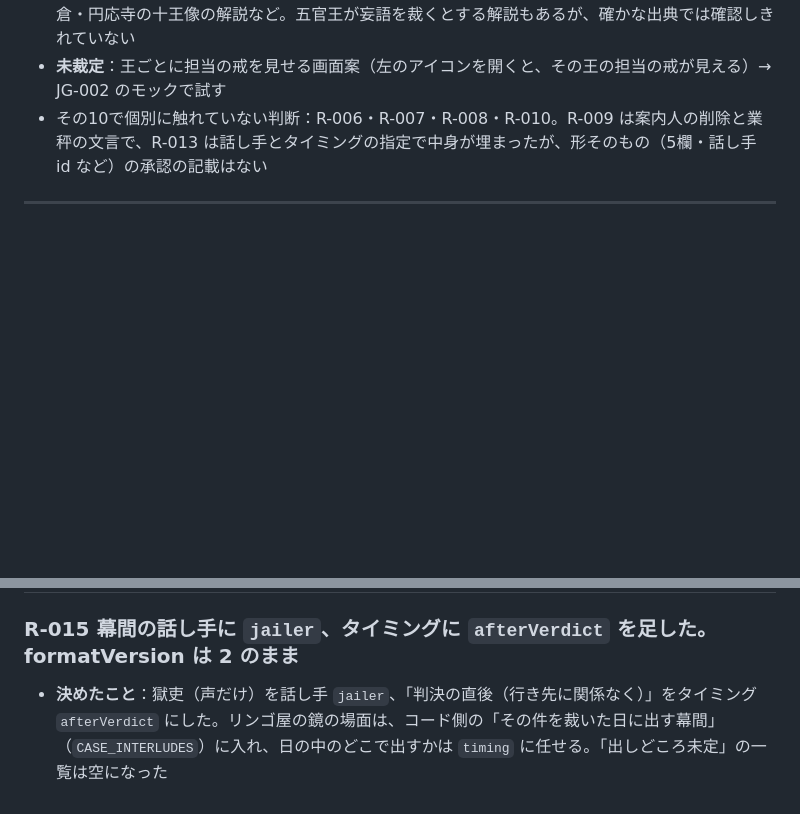
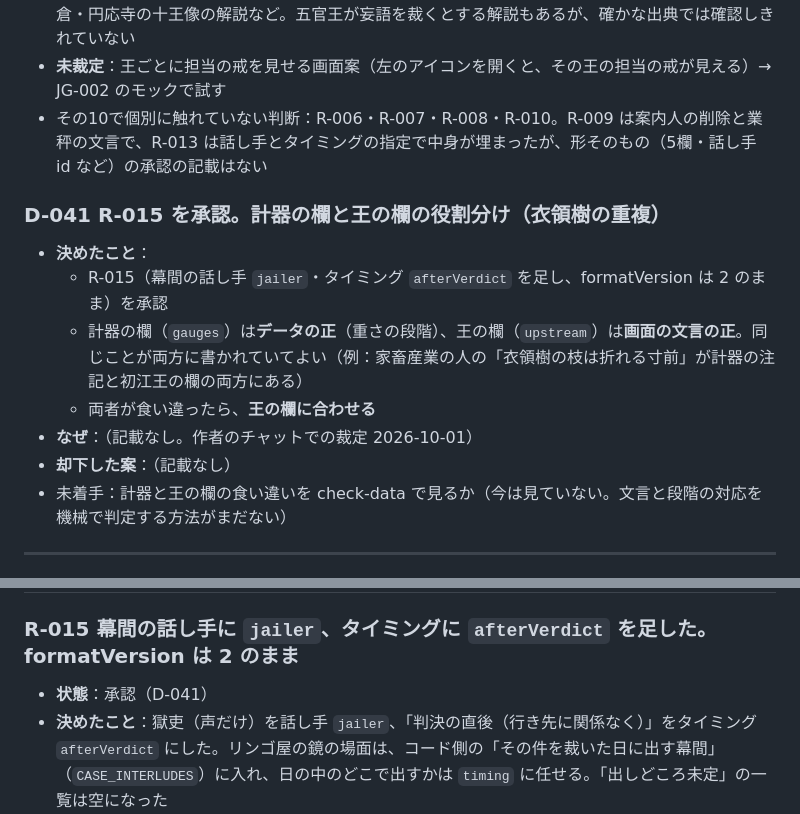
Before and after one commit to kaz6/jigokuPJ, a Markdown page: docs/DECISION_LOG.md, 2 parts joined by grey strips. Drawn GitHub-style; blank space fills up the shorter version.

Commit message:
docs: D-041（R-015 承認、計器の欄と王の欄の役割分け）を記録
Co-Authored-By: Claude Opus 5.5 <noreply@anthropic.com>
Claude-Session: https://claude.ai/code/session_01PPyC11fiASHgwUxkN6tt5R

```diff
--- a/docs/DECISION_LOG.md
+++ b/docs/DECISION_LOG.md
@@ -222,6 +222,15 @@
 - **未裁定**：王ごとに担当の戒を見せる画面案（左のアイコンを開くと、その王の担当の戒が見える）→ JG-002 のモックで試す
 - その10で個別に触れていない判断：R-006・R-007・R-008・R-010。R-009 は案内人の削除と業秤の文言で、R-013 は話し手とタイミングの指定で中身が埋まったが、形そのもの（5欄・話し手 id など）の承認の記載はない
 
+### D-041 R-015 を承認。計器の欄と王の欄の役割分け（衣領樹の重複）
+- **決めたこと**：
+  - R-015（幕間の話し手 `jailer`・タイミング `afterVerdict` を足し、formatVersion は 2 のまま）を承認
+  - 計器の欄（`gauges`）は**データの正**（重さの段階）、王の欄（`upstream`）は**画面の文言の正**。同じことが両方に書かれていてよい（例：家畜産業の人の「衣領樹の枝は折れる寸前」が計器の注記と初江王の欄の両方にある）
+  - 両者が食い違ったら、**王の欄に合わせる**
+- **なぜ**：（記載なし。作者のチャットでの裁定 2026-10-01）
+- **却下した案**：（記載なし）
+- 未着手：計器と王の欄の食い違いを check-data で見るか（今は見ていない。文言と段階の対応を機械で判定する方法がまだない）
+
 ---
 
 ## JG-001 での実装上の判断（2026-10-01・このリポジトリ側。作者の確認待ち）
@@ -310,6 +319,7 @@
 ## JG-001c での実装上の判断（2026-10-01・このリポジトリ側。作者の確認待ち）
 
 ### R-015 幕間の話し手に `jailer`、タイミングに `afterVerdict` を足した。formatVersion は 2 のまま
+- **状態**：承認（D-041）
 - **決めたこと**：獄吏（声だけ）を話し手 `jailer`、「判決の直後（行き先に関係なく）」をタイミング `afterVerdict` にした。リンゴ屋の鏡の場面は、コード側の「その件を裁いた日に出す幕間」（`CASE_INTERLUDES`）に入れ、日の中のどこで出すかは `timing` に任せる。「出しどころ未定」の一覧は空になった
 - **なぜ**：D-040 の裁定を入れるのに要る最小の足し算。使える値を増やしただけで、既存のデータはそのまま読める。幕間は「一件の台本」「判決の記録」（不可逆の芯）とは別のファイル
 - **却下した案**：formatVersion を 3 に上げる → 読み方が変わらない足し算で全ファイルの版を動かすことになる。獄吏を `direction`（ト書き）で書く → 台詞が地の文になり、裁定の「獄吏（声だけ）」が落ちる。鏡の場面に専用の仕組みを作る → 既存の `CASE_INTERLUDES` で足りる
```
Also changed, not shown: docs/SESSION_STATE.md (+3 -3 lines).
